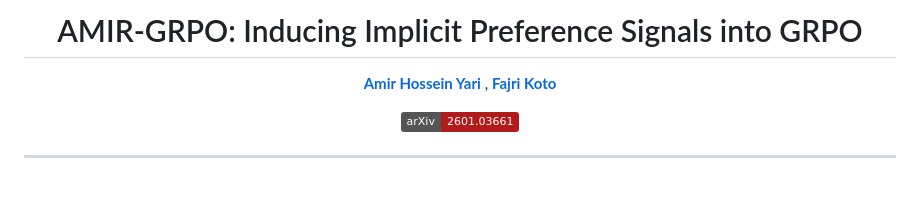
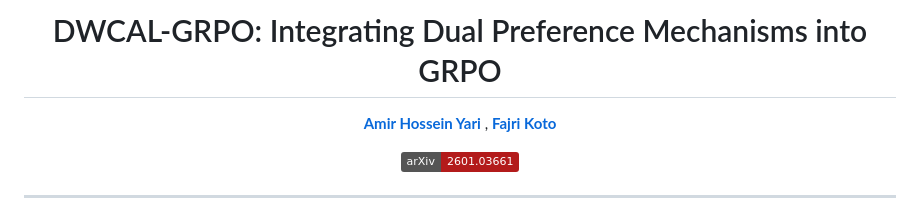
Before and after one commit to luorongchuan/anonymous, a Markdown page: README.md, the part around the change. Rendered like a GitHub page; badges without logos; blank space fills up the shorter version.

```diff
--- a/README.md
+++ b/README.md
@@ -1,6 +1,6 @@
 <div align="center">
 
-# AMIR-GRPO: Inducing Implicit Preference Signals into GRPO
+# DWCAL-GRPO: Integrating Dual Preference Mechanisms into GRPO
 
 <p>
   <a href="https://amirhosseinyari2002.github.io/"><b>Amir Hossein Yari</b></a>
```
